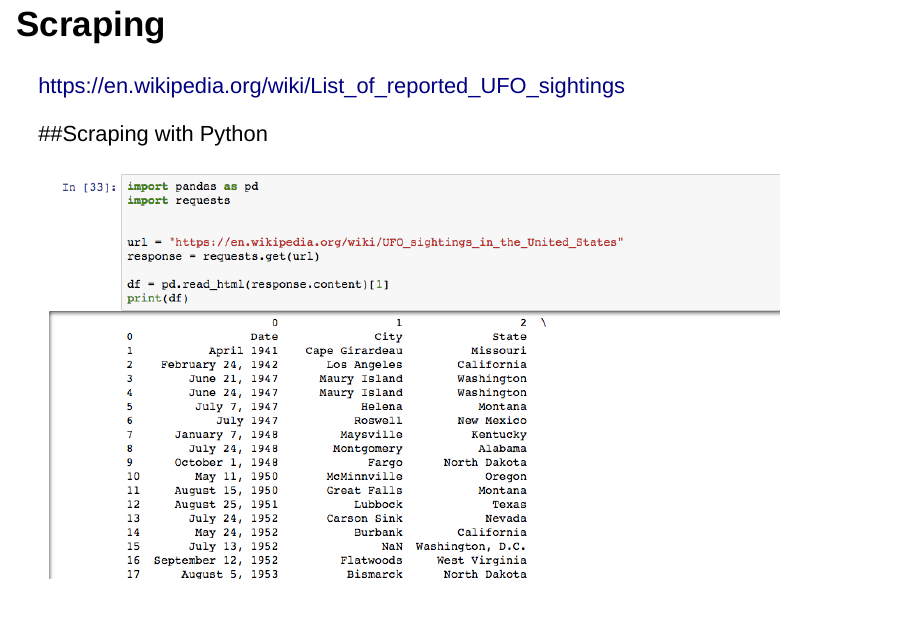
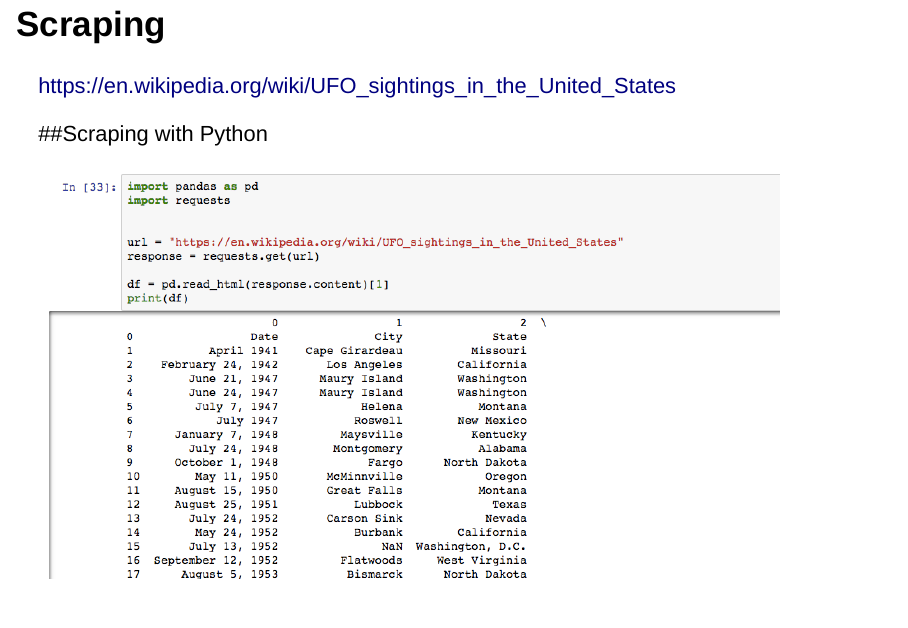
Before and after one commit to wrathofquan/finding-data-susa, an R Markdown document (index.rmd): page 10 of 20. Rendered offline with R 4.5, knitr and Pandoc, with nearby package versions; drawn as Slidy slides in place of the format the file asks for; some code elsewhere in the file could not run offline.

Commit message:
ufo link

```diff
--- a/index.rmd
+++ b/index.rmd
@@ -126,7 +126,7 @@ https://libraries.mit.edu/scholarly/publishing/apis-for-scholarly-resources/
 
 ## Scraping
 
-https://en.wikipedia.org/wiki/List_of_reported_UFO_sightings
+https://en.wikipedia.org/wiki/UFO_sightings_in_the_United_States
 
 
 
```
Also changed, not shown: index.html.
